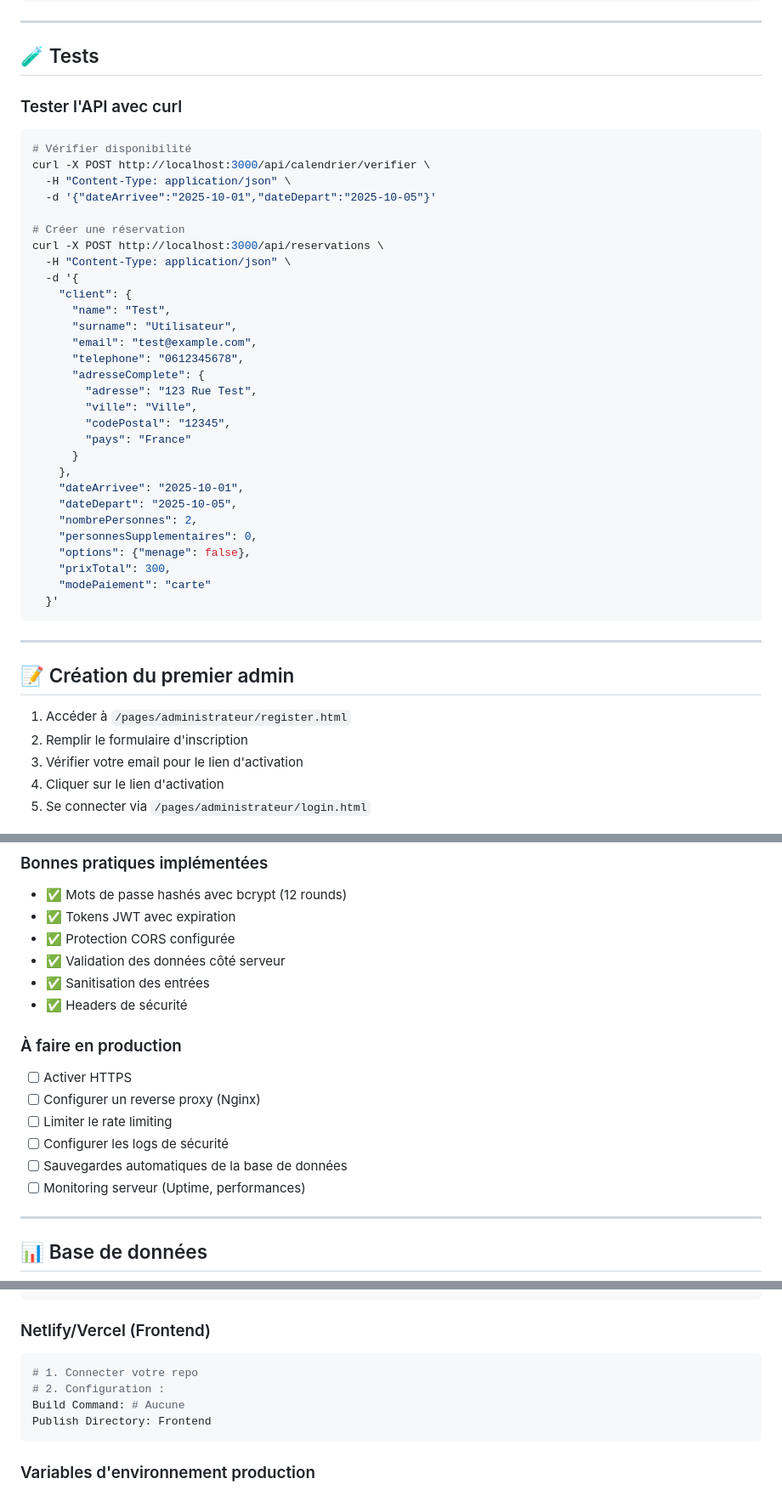
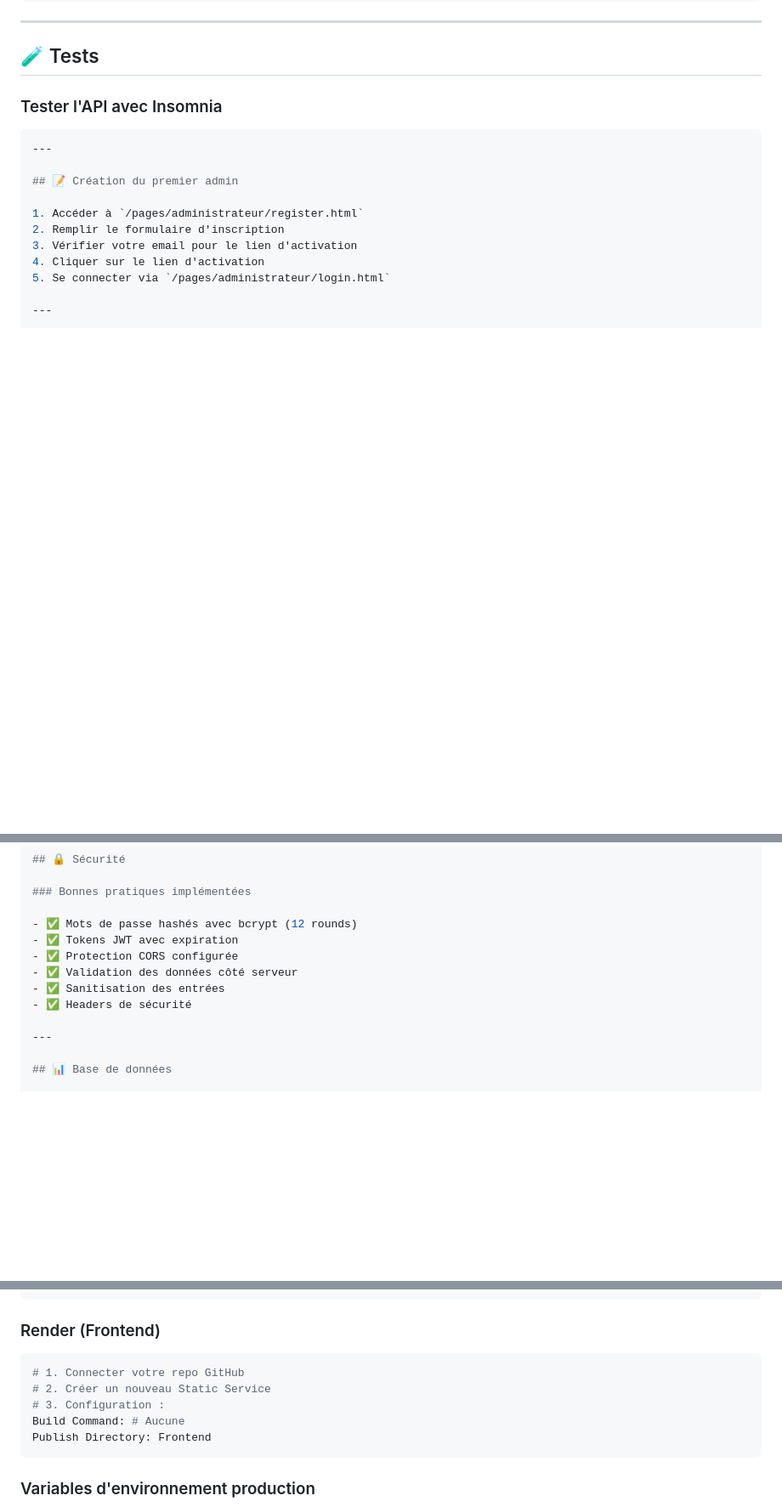
Before and after one commit to LaureLavie/gite_Lorlavie, a Markdown page: README.md, 3 parts joined by grey strips. Shown at 85% size. GitHub-like rendering; blank space fills up the shorter version.

Commit message:
Revise README for frontend launch and API testing
Updated instructions for launching the frontend and testing the API, replacing curl commands with Insomnia usage, and changing deployment references from Netlify/Vercel to Render.

````diff
--- a/README.md
+++ b/README.md
@@ -186,40 +179,9 @@ const tarifMenage = 30; // Coût du service ménage
 
 ## 🧪 Tests
 
-### Tester l'API avec curl
+### Tester l'API avec Insomnia
 
 ```bash
-# Vérifier disponibilité
-curl -X POST http://localhost:3000/api/calendrier/verifier \
-  -H "Content-Type: application/json" \
-  -d '{"dateArrivee":"2025-10-01","dateDepart":"2025-10-05"}'
-
-# Créer une réservation
-curl -X POST http://localhost:3000/api/reservations \
-  -H "Content-Type: application/json" \
-  -d '{
-    "client": {
-      "name": "Test",
-      "surname": "Utilisateur",
-      "email": "test@example.com",
-      "telephone": "0612345678",
-      "adresseComplete": {
-        "adresse": "123 Rue Test",
-        "ville": "Ville",
-        "codePostal": "12345",
-        "pays": "France"
-      }
-    },
-    "dateArrivee": "2025-10-01",
-    "dateDepart": "2025-10-05",
-    "nombrePersonnes": 2,
-    "personnesSupplementaires": 0,
-    "options": {"menage": false},
-    "prixTotal": 300,
-    "modePaiement": "carte"
-  }'
-```
-
 ---
 
 ## 📝 Création du premier admin
@@ -242,15 +204,6 @@ curl -X POST http://localhost:3000/api/reservations \
 - ✅ Validation des données côté serveur
 - ✅ Sanitisation des entrées
 - ✅ Headers de sécurité
-
-### À faire en production
-
-- [ ] Activer HTTPS
-- [ ] Configurer un reverse proxy (Nginx)
-- [ ] Limiter le rate limiting
-- [ ] Configurer les logs de sécurité
-- [ ] Sauvegardes automatiques de la base de données
-- [ ] Monitoring serveur (Uptime, performances)
 
 ---
 
@@ -559,11 +514,12 @@ Start Command: cd Backend && npm start
 Environment Variables: Ajouter toutes les variables du .env
 ```
 
-### Netlify/Vercel (Frontend)
+### Render (Frontend)
 
 ```bash
-# 1. Connecter votre repo
-# 2. Configuration :
+# 1. Connecter votre repo GitHub
+# 2. Créer un nouveau Static Service
+# 3. Configuration :
 Build Command: # Aucune
 Publish Directory: Frontend
 ```
````
Also changed, not shown: other parts of README.md (+3 -11 lines).
